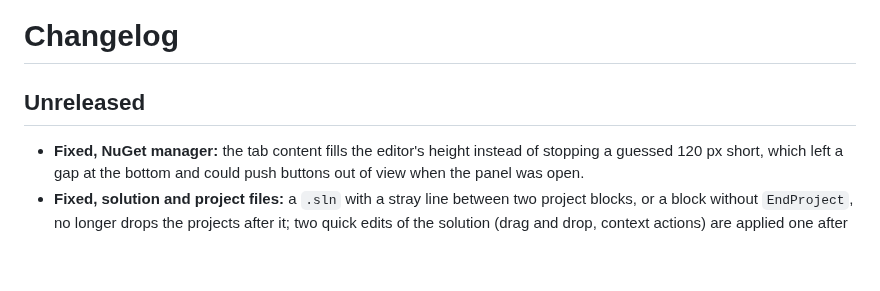
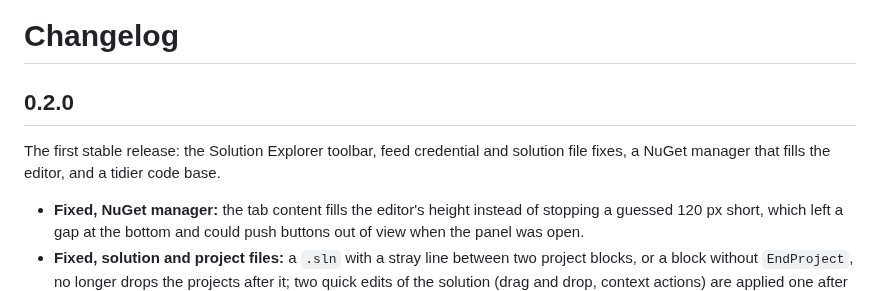
Before and after one commit to hempe/vscode-dot-studio, a Markdown page: CHANGELOG.md, the part around the change. Rendered like a GitHub page; blank space fills up the shorter version.

Commit message:
Changelog: 0.2.0, the first stable release
Co-Authored-By: Claude Sonnet 5.5 <noreply@anthropic.com>

```diff
--- a/CHANGELOG.md
+++ b/CHANGELOG.md
@@ -1,6 +1,8 @@
 # Changelog
 
-## Unreleased
+## 0.2.0
+
+The first stable release: the Solution Explorer toolbar, feed credential and solution file fixes, a NuGet manager that fills the editor, and a tidier code base.
 
 - **Fixed, NuGet manager:** the tab content fills the editor's height instead of stopping a guessed 120 px short, which left a gap at the bottom and could push buttons out of view when the panel was open.
 - **Fixed, solution and project files:** a `.sln` with a stray line between two project blocks, or a block without `EndProject`, no longer drops the projects after it; two quick edits of the solution (drag and drop, context actions) are applied one after the other instead of one overwriting the other; a project file edited from outside with the same size and timestamp is no longer taken for our own write; removing the last item of an `<ItemGroup Condition=...>` removes the group; item-like text inside `<![CDATA[`...`]]>` is ignored.
```
